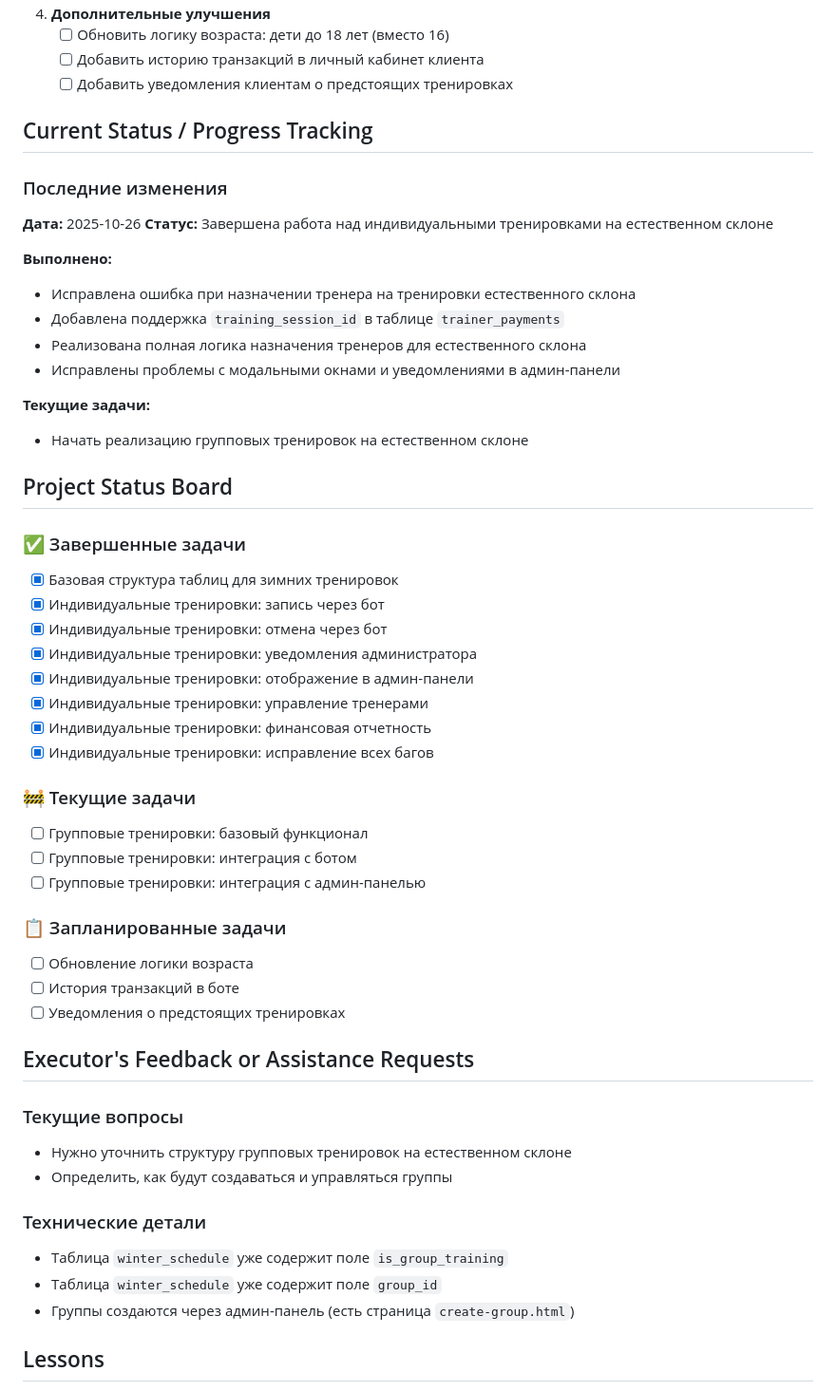
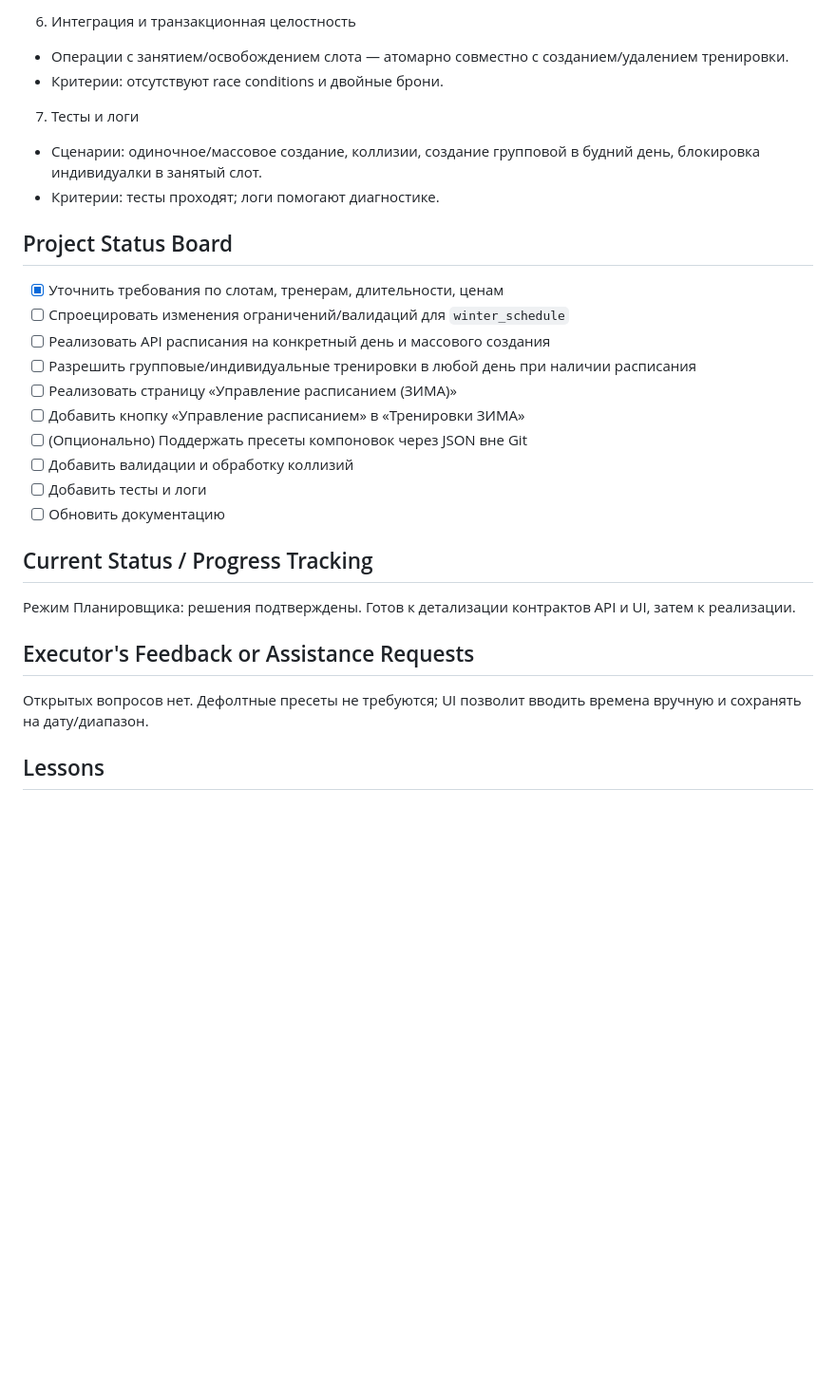
Before and after one commit to BatlZlat/gornostyle, a Markdown page: .cursor/scratchpad.md, the part around the change printed below. Shown: that part at 95% size. GitHub-like rendering; blank space fills up the shorter version.

```diff
--- a/.cursor/scratchpad.md
+++ b/.cursor/scratchpad.md
@@ -54,55 +46,28 @@
 
-4. **Дополнительные улучшения**
-   - [ ] Обновить логику возраста: дети до 18 лет (вместо 16)
-   - [ ] Добавить историю транзакций в личный кабинет клиента
-   - [ ] Добавить уведомления клиентам о предстоящих тренировках
+6) Интеграция и транзакционная целостность
+- Операции с занятием/освобождением слота — атомарно совместно с созданием/удалением тренировки.
+- Критерии: отсутствуют race conditions и двойные брони.
+
+7) Тесты и логи
+- Сценарии: одиночное/массовое создание, коллизии, создание групповой в будний день, блокировка индивидуалки в занятый слот.
+- Критерии: тесты проходят; логи помогают диагностике.
+
+## Project Status Board
+- [x] Уточнить требования по слотам, тренерам, длительности, ценам
+- [ ] Спроецировать изменения ограничений/валидаций для `winter_schedule`
+- [ ] Реализовать API расписания на конкретный день и массового создания
+- [ ] Разрешить групповые/индивидуальные тренировки в любой день при наличии расписания
+- [ ] Реализовать страницу «Управление расписанием (ЗИМА)»
+- [ ] Добавить кнопку «Управление расписанием» в «Тренировки ЗИМА»
+- [ ] (Опционально) Поддержать пресеты компоновок через JSON вне Git
+- [ ] Добавить валидации и обработку коллизий
+- [ ] Добавить тесты и логи
+- [ ] Обновить документацию
 
 ## Current Status / Progress Tracking
-
-### Последние изменения
-**Дата:** 2025-10-26
-**Статус:** Завершена работа над индивидуальными тренировками на естественном склоне
-
-**Выполнено:**
-- Исправлена ошибка при назначении тренера на тренировки естественного склона
-- Добавлена поддержка `training_session_id` в таблице `trainer_payments`
-- Реализована полная логика назначения тренеров для естественного склона
-- Исправлены проблемы с модальными окнами и уведомлениями в админ-панели
-
-**Текущие задачи:**
-- Начать реализацию групповых тренировок на естественном склоне
-
-## Project Status Board
-
-### ✅ Завершенные задачи
-- [x] Базовая структура таблиц для зимних тренировок
-- [x] Индивидуальные тренировки: запись через бот
-- [x] Индивидуальные тренировки: отмена через бот
-- [x] Индивидуальные тренировки: уведомления администратора
-- [x] Индивидуальные тренировки: отображение в админ-панели
-- [x] Индивидуальные тренировки: управление тренерами
-- [x] Индивидуальные тренировки: финансовая отчетность
-- [x] Индивидуальные тренировки: исправление всех багов
-
-### 🚧 Текущие задачи
-- [ ] Групповые тренировки: базовый функционал
-- [ ] Групповые тренировки: интеграция с ботом
-- [ ] Групповые тренировки: интеграция с админ-панелью
-
-### 📋 Запланированные задачи
-- [ ] Обновление логики возраста
-- [ ] История транзакций в боте
-- [ ] Уведомления о предстоящих тренировках
+Режим Планировщика: решения подтверждены. Готов к детализации контрактов API и UI, затем к реализации.
 
 ## Executor's Feedback or Assistance Requests
-
-### Текущие вопросы
-- Нужно уточнить структуру групповых тренировок на естественном склоне
-- Определить, как будут создаваться и управляться группы
-
-### Технические детали
-- Таблица `winter_schedule` уже содержит поле `is_group_training`
-- Таблица `winter_schedule` уже содержит поле `group_id`
-- Группы создаются через админ-панель (есть страница `create-group.html`)
+Открытых вопросов нет. Дефолтные пресеты не требуются; UI позволит вводить времена вручную и сохранять на дату/диапазон.
 
 ## Lessons
```
Also changed, not shown: other parts of .cursor/scratchpad.md (+36 -100 lines).
